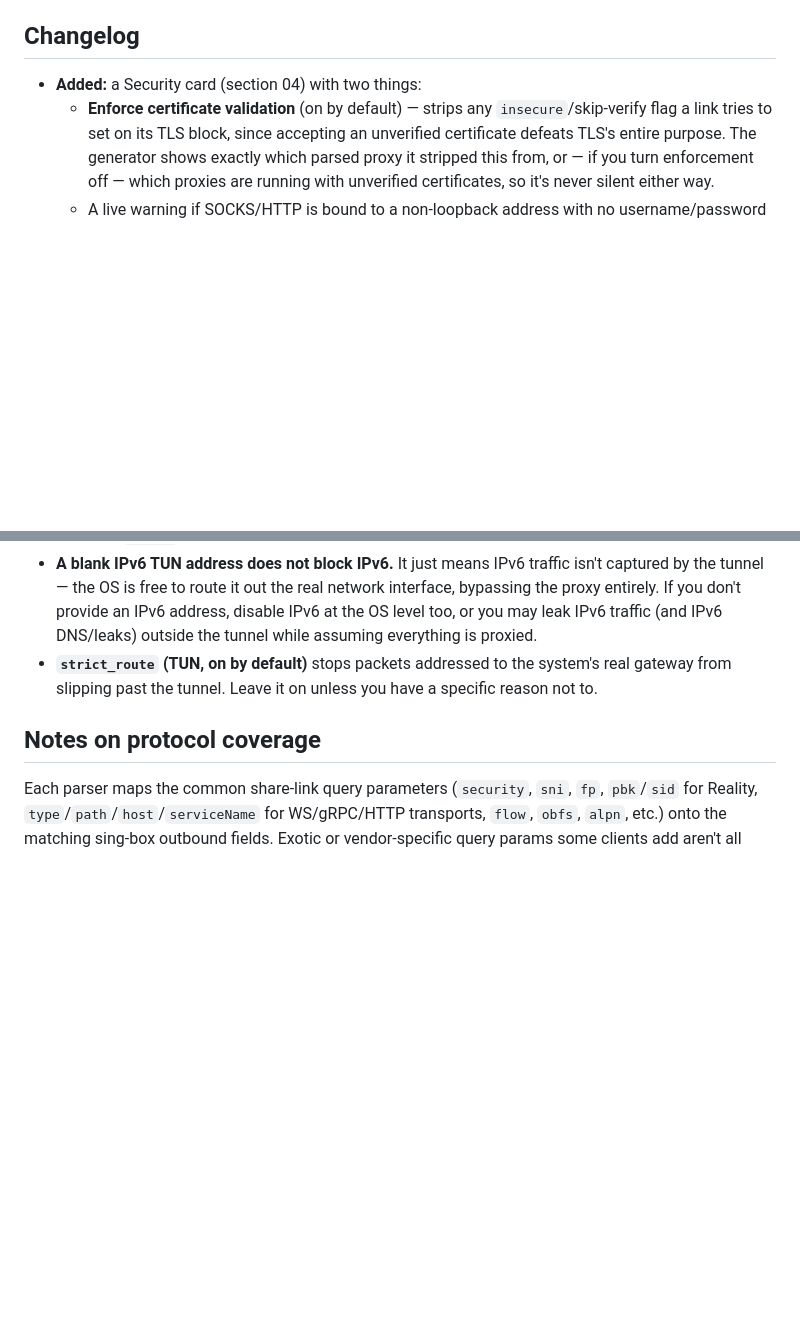
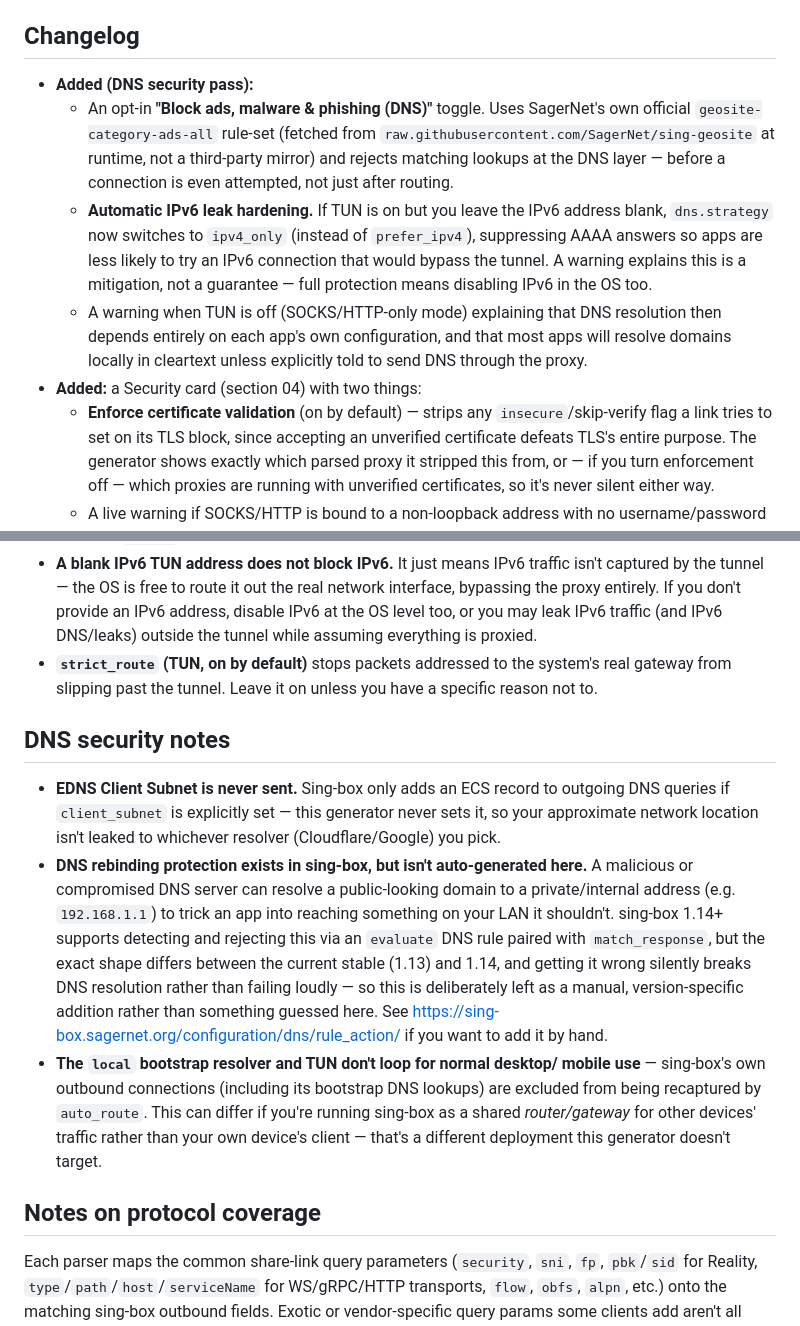
Before and after one commit to davidbr5264/url2singbox, a Markdown page: README.md, 2 parts joined by grey strips. Rendered like a GitHub page; blank space fills up the shorter version.

```diff
--- a/README.md
+++ b/README.md
@@ -32,6 +32,22 @@ All parsing happens in the browser — nothing is sent to a server.
 
 ## Changelog
 
+- **Added (DNS security pass):**
+  - An opt-in **"Block ads, malware & phishing (DNS)"** toggle. Uses
+    SagerNet's own official `geosite-category-ads-all` rule-set (fetched
+    from `raw.githubusercontent.com/SagerNet/sing-geosite` at runtime, not a
+    third-party mirror) and rejects matching lookups at the DNS layer —
+    before a connection is even attempted, not just after routing.
+  - **Automatic IPv6 leak hardening.** If TUN is on but you leave the IPv6
+    address blank, `dns.strategy` now switches to `ipv4_only` (instead of
+    `prefer_ipv4`), suppressing AAAA answers so apps are less likely to
+    try an IPv6 connection that would bypass the tunnel. A warning explains
+    this is a mitigation, not a guarantee — full protection means disabling
+    IPv6 in the OS too.
+  - A warning when TUN is off (SOCKS/HTTP-only mode) explaining that DNS
+    resolution then depends entirely on each app's own configuration, and
+    that most apps will resolve domains locally in cleartext unless
+    explicitly told to send DNS through the proxy.
 - **Added:** a Security card (section 04) with two things:
   - **Enforce certificate validation** (on by default) — strips any
     `insecure`/skip-verify flag a link tries to set on its TLS block, since
@@ -107,6 +123,30 @@ A few things worth understanding rather than a toggle silently deciding for you:
   system's real gateway from slipping past the tunnel. Leave it on unless
   you have a specific reason not to.
 
+## DNS security notes
+
+- **EDNS Client Subnet is never sent.** Sing-box only adds an ECS record to
+  outgoing DNS queries if `client_subnet` is explicitly set — this
+  generator never sets it, so your approximate network location isn't
+  leaked to whichever resolver (Cloudflare/Google) you pick.
+- **DNS rebinding protection exists in sing-box, but isn't auto-generated
+  here.** A malicious or compromised DNS server can resolve a public-looking
+  domain to a private/internal address (e.g. `192.168.1.1`) to trick an app
+  into reaching something on your LAN it shouldn't. sing-box 1.14+ supports
+  detecting and rejecting this via an `evaluate` DNS rule paired with
+  `match_response`, but the exact shape differs between the current stable
+  (1.13) and 1.14, and getting it wrong silently breaks DNS resolution
+  rather than failing loudly — so this is deliberately left as a manual,
+  version-specific addition rather than something guessed here. See
+  https://sing-box.sagernet.org/configuration/dns/rule_action/ if you want
+  to add it by hand.
+- **The `local` bootstrap resolver and TUN don't loop for normal desktop/
+  mobile use** — sing-box's own outbound connections (including its
+  bootstrap DNS lookups) are excluded from being recaptured by `auto_route`.
+  This can differ if you're running sing-box as a shared *router/gateway*
+  for other devices' traffic rather than your own device's client — that's
+  a different deployment this generator doesn't target.
+
 ## Notes on protocol coverage
 
 Each parser maps the common share-link query parameters (`security`, `sni`,
```
